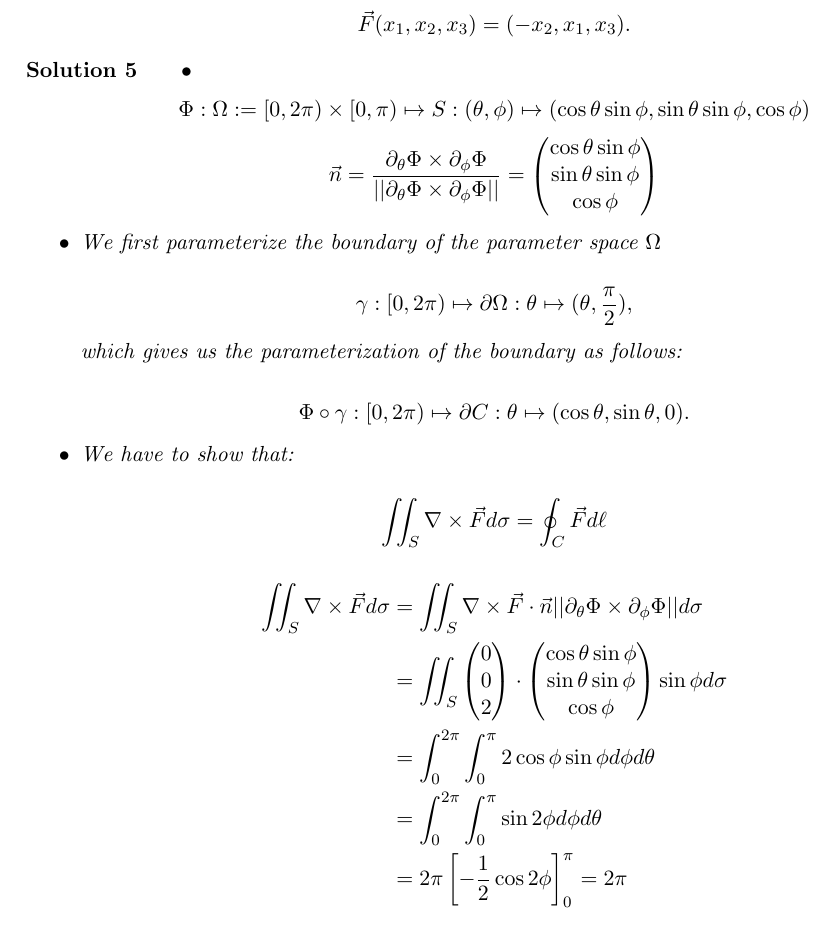
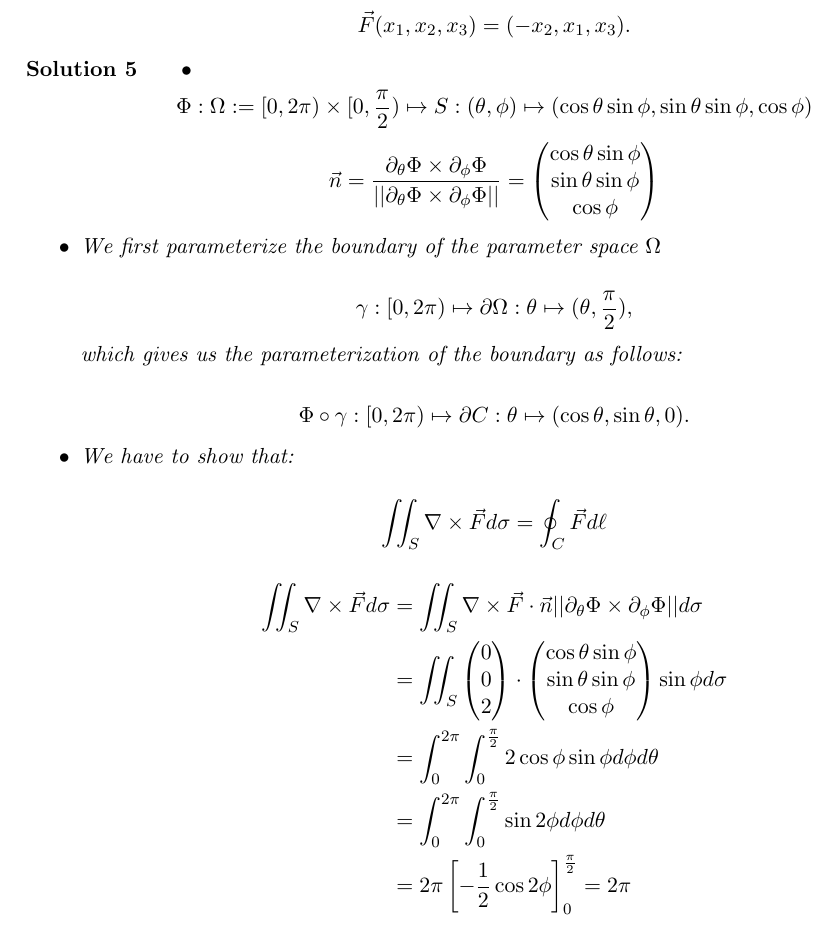
Before and after one commit to martinlicht/Ana3_EPFL2024, a LaTeX problem sheet (exercise07.tex): part of page 8 of 8, cut so that both start at the same text. Compiled offline with pdfLaTeX.

Commit message:
fixed a typo

```diff
--- a/exercise07.tex
+++ b/exercise07.tex
@@ -301,7 +301,7 @@ We solve each integral seperately. Note that we apply integration by parts in be
 \end{exercise}
 \begin{solution}
     \begin{itemize}
-     \item $$\Phi: \Omega:= [0,2\pi)\times[0,\pi) \mapsto S: (\theta,\phi)\mapsto (\cos\theta\sin\phi,\sin\theta\sin\phi,\cos\phi) $$
+     \item $$\Phi: \Omega:= [0,2\pi)\times[0,\frac{\pi}{2}) \mapsto S: (\theta,\phi)\mapsto (\cos\theta\sin\phi,\sin\theta\sin\phi,\cos\phi) $$
 			$$\vec{n} = \frac{\partial_{\theta}\Phi\times \partial_{\phi}\Phi}{||\partial_{\theta}\Phi\times \partial_{\phi}\Phi||} = \begin{pmatrix}\cos\theta\sin\phi \\ \sin\theta\sin\phi\\ \cos\phi\end{pmatrix}$$
 
      \item We first parameterize the boundary of the parameter space $\Omega$
@@ -322,9 +322,9 @@ $$
      \begin{align*}
 \iint_S \nabla \times \vec{F} d\sigma &= \iint_S \nabla \times \vec{F}\cdot \vec{n}||\partial_{\theta}\Phi\times \partial_{\phi}\Phi|| d\sigma\\
  &= \iint_S \begin{pmatrix} 0\\ 0\\ 2 \end{pmatrix}\cdot \begin{pmatrix}\cos\theta\sin\phi \\ \sin\theta\sin\phi\\ \cos\phi\end{pmatrix}\sin\phi d\sigma\\
-&= \int_0^{2\pi}\int_0^{\pi} 2\cos\phi\sin\phi d\phi d\theta\\
-&= \int_0^{2\pi}\int_0^{\pi} \sin2\phi d\phi d\theta\\
-&= 2\pi \left[ -\frac{1}{2}\cos2\phi \right]_0^{\pi} = 2\pi\\
+&= \int_0^{2\pi}\int_0^{\frac{\pi}{2}} 2\cos\phi\sin\phi d\phi d\theta\\
+&= \int_0^{2\pi}\int_0^{\frac{\pi}{2}} \sin2\phi d\phi d\theta\\
+&= 2\pi \left[ -\frac{1}{2}\cos2\phi \right]_0^{\frac{\pi}{2}} = 2\pi\\
      \end{align*}
 
 \begin{align*}
```
